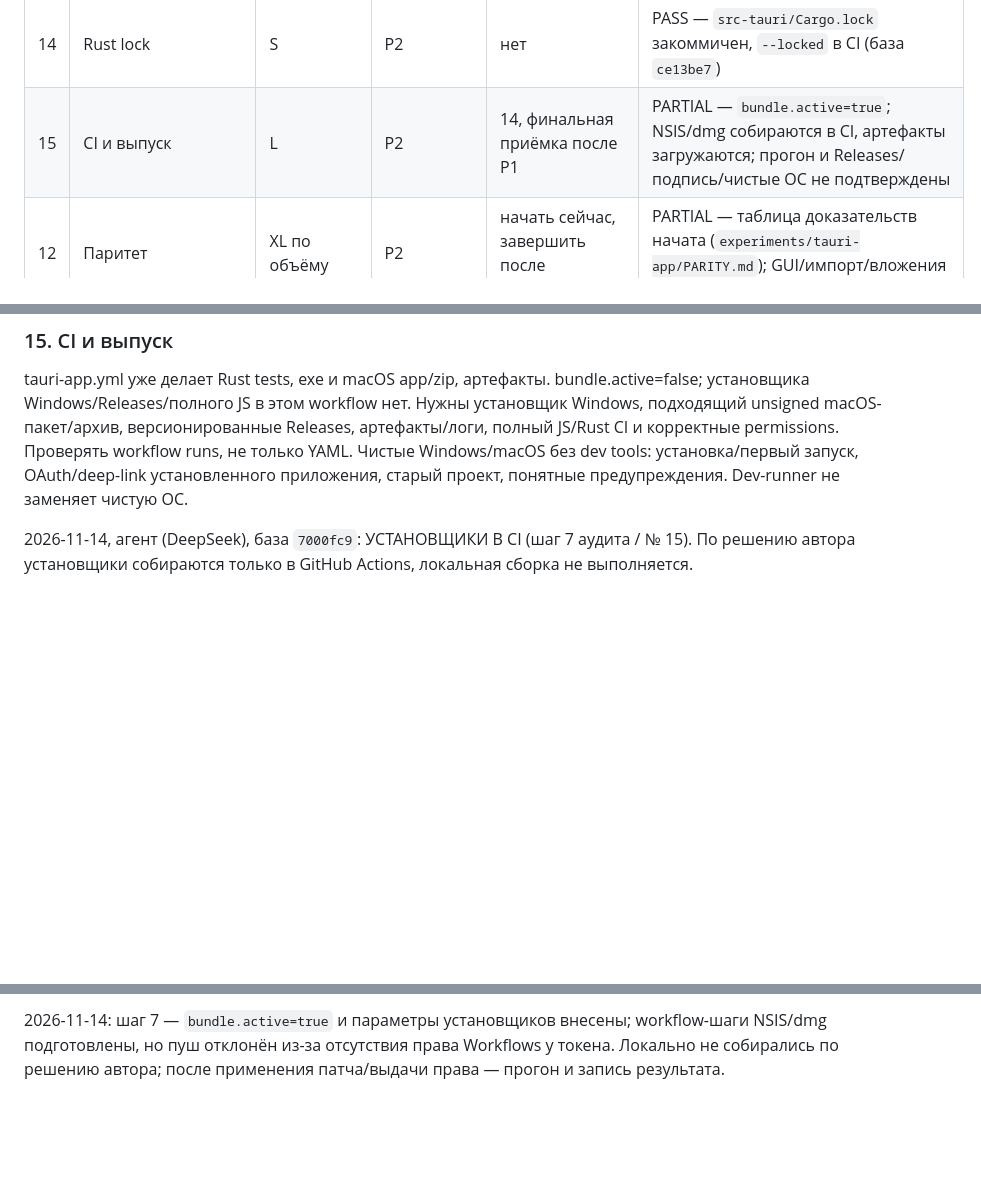
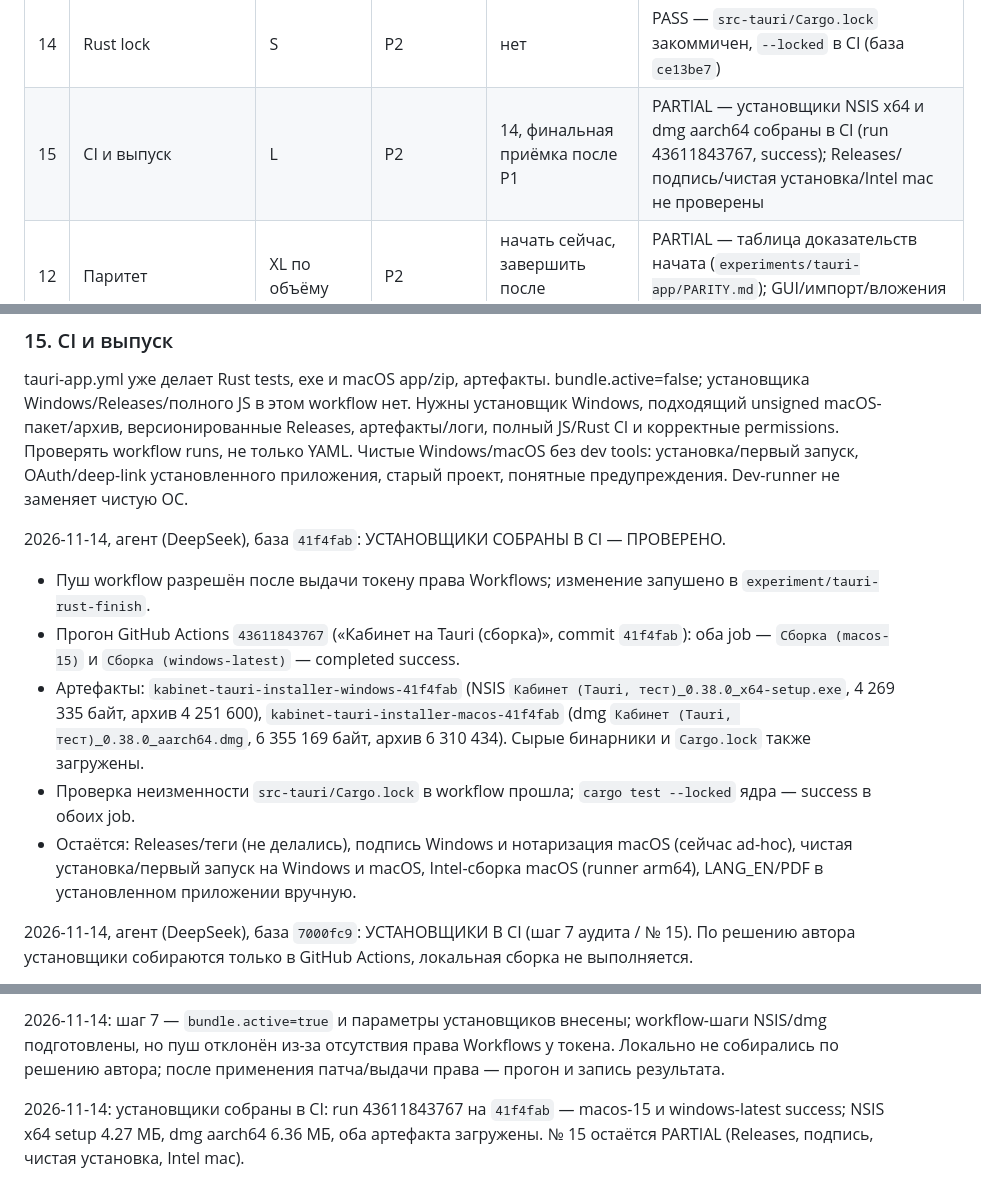
Before and after one commit to shavkynov/kabinet, a Markdown page: docs/tauri-release-tasks.md, 3 parts joined by grey strips. Rendered like a GitHub page; blank space fills up the shorter version.

Commit message:
docs(tauri): record successful installer build in CI
Run 43611843767 on 41f4fab built the NSIS x64 setup (4.27 MB) and
aarch64 dmg (6.36 MB) on both runners; artifacts are uploaded. Task 15
stays PARTIAL until releases, signing and clean-install checks.

```diff
--- a/docs/tauri-release-tasks.md
+++ b/docs/tauri-release-tasks.md
@@ -35,7 +35,7 @@ S — локальная правка; M — несколько функций/
 | 8 | Восстановление | XL | P1 | 7/6/11, координация 13 | PARTIAL — MVP восстановления файлов из проверенной копии (база `c66ff9a`); атомарного переключения, координации с sync и UI нет |
 | 13 | Остановка sync | L | P1 | 10, согласовать 1/2 | PARTIAL — управляемая остановка, кооперативная отмена, один слот прохода вместо реестра сессий (база `eac8a09`, упрощение по аудиту); GUI/закрытие окна вручную не проверены |
 | 14 | Rust lock | S | P2 | нет | PASS — `src-tauri/Cargo.lock` закоммичен, `--locked` в CI (база `ce13be7`) |
-| 15 | CI и выпуск | L | P2 | 14, финальная приёмка после P1 | PARTIAL — `bundle.active=true`; NSIS/dmg собираются в CI, артефакты загружаются; прогон и Releases/подпись/чистые ОС не подтверждены |
+| 15 | CI и выпуск | L | P2 | 14, финальная приёмка после P1 | PARTIAL — установщики NSIS x64 и dmg aarch64 собраны в CI (run 43611843767, success); Releases/подпись/чистая установка/Intel mac не проверены |
 | 12 | Паритет | XL по объёму | P2 | начать сейчас, завершить после исправлений | PARTIAL — таблица доказательств начата (`experiments/tauri-app/PARITY.md`); GUI/импорт/вложения не проверены |
 
 Потоки: A — 3→4→9; B — 11/6→7→8; C — проектирование 1/2/5, затем 10 и реализация 1/2/5/13; D — 14→15; E — инвентаризация 12 и независимая приёмка. Проектирование может идти до PASS зависимых задач; это не разрешение одновременно править общий файл.
@@ -483,6 +483,13 @@ davlink.rs — историческое имя; WebDAV удалён. stop_work/s
 
 tauri-app.yml уже делает Rust tests, exe и macOS app/zip, артефакты. bundle.active=false; установщика Windows/Releases/полного JS в этом workflow нет. Нужны установщик Windows, подходящий unsigned macOS-пакет/архив, версионированные Releases, артефакты/логи, полный JS/Rust CI и корректные permissions. Проверять workflow runs, не только YAML. Чистые Windows/macOS без dev tools: установка/первый запуск, OAuth/deep-link установленного приложения, старый проект, понятные предупреждения. Dev-runner не заменяет чистую ОС.
 
+2026-11-14, агент (DeepSeek), база `41f4fab`: УСТАНОВЩИКИ СОБРАНЫ В CI — ПРОВЕРЕНО.
+- Пуш workflow разрешён после выдачи токену права Workflows; изменение запушено в `experiment/tauri-rust-finish`.
+- Прогон GitHub Actions `43611843767` («Кабинет на Tauri (сборка)», commit `41f4fab`): оба job — `Сборка (macos-15)` и `Сборка (windows-latest)` — completed success.
+- Артефакты: `kabinet-tauri-installer-windows-41f4fab` (NSIS `Кабинет (Tauri, тест)_0.38.0_x64-setup.exe`, 4 269 335 байт, архив 4 251 600), `kabinet-tauri-installer-macos-41f4fab` (dmg `Кабинет (Tauri, тест)_0.38.0_aarch64.dmg`, 6 355 169 байт, архив 6 310 434). Сырые бинарники и `Cargo.lock` также загружены.
+- Проверка неизменности `src-tauri/Cargo.lock` в workflow прошла; `cargo test --locked` ядра — success в обоих job.
+- Остаётся: Releases/теги (не делались), подпись Windows и нотаризация macOS (сейчас ad-hoc), чистая установка/первый запуск на Windows и macOS, Intel-сборка macOS (runner arm64), LANG_EN/PDF в установленном приложении вручную.
+
 2026-11-14, агент (DeepSeek), база `7000fc9`: УСТАНОВЩИКИ В CI (шаг 7 аудита / № 15). По решению автора установщики собираются только в GitHub Actions, локальная сборка не выполняется.
 - `experiments/tauri-app/src-tauri/tauri.conf.json`: `bundle.active` включён (`true`), `targets: "all"`, иконки png/ico/icns, macOS — ad-hoc подпись `signingIdentity: "-"` и минимум 10.15, Windows NSIS — `installMode: "currentUser"`.
 - Подготовлено изменение `.github/workflows/tauri-app.yml`: шаги `npx --yes @tauri-apps/cli@2 build --bundles nsis` (Windows) и `--bundles dmg` (macOS), проверка неизменности `src-tauri/Cargo.lock`, загрузка артефактов `bundle/nsis/*.exe` и `bundle/dmg/*.dmg`. Пуш ОТКЛОНЁН GitHub: у сохранённого токена нет права Workflows, поэтому в удалённой ветке этого изменения пока нет; патч передан автору.
@@ -634,3 +641,5 @@ tauri-app.yml уже делает Rust tests, exe и macOS app/zip, артефа
 2026-11-14: перенесён PDF-экспорт `9995155` (печать через браузер, `pdf` в форматах, язык из `LANG_EN`); cherry-pick без конфликтов, Rust 197, `npm test` 351/351, check 0, оболочка 0. Окно печати вручную не проверялось.
 
 2026-11-14: шаг 7 — `bundle.active=true` и параметры установщиков внесены; workflow-шаги NSIS/dmg подготовлены, но пуш отклонён из-за отсутствия права Workflows у токена. Локально не собирались по решению автора; после применения патча/выдачи права — прогон и запись результата.
+
+2026-11-14: установщики собраны в CI: run 43611843767 на `41f4fab` — macos-15 и windows-latest success; NSIS x64 setup 4.27 МБ, dmg aarch64 6.36 МБ, оба артефакта загружены. № 15 остаётся PARTIAL (Releases, подпись, чистая установка, Intel mac).
```
Also changed, not shown: experiments/tauri-app/PARITY.md (+2 -0 lines).
